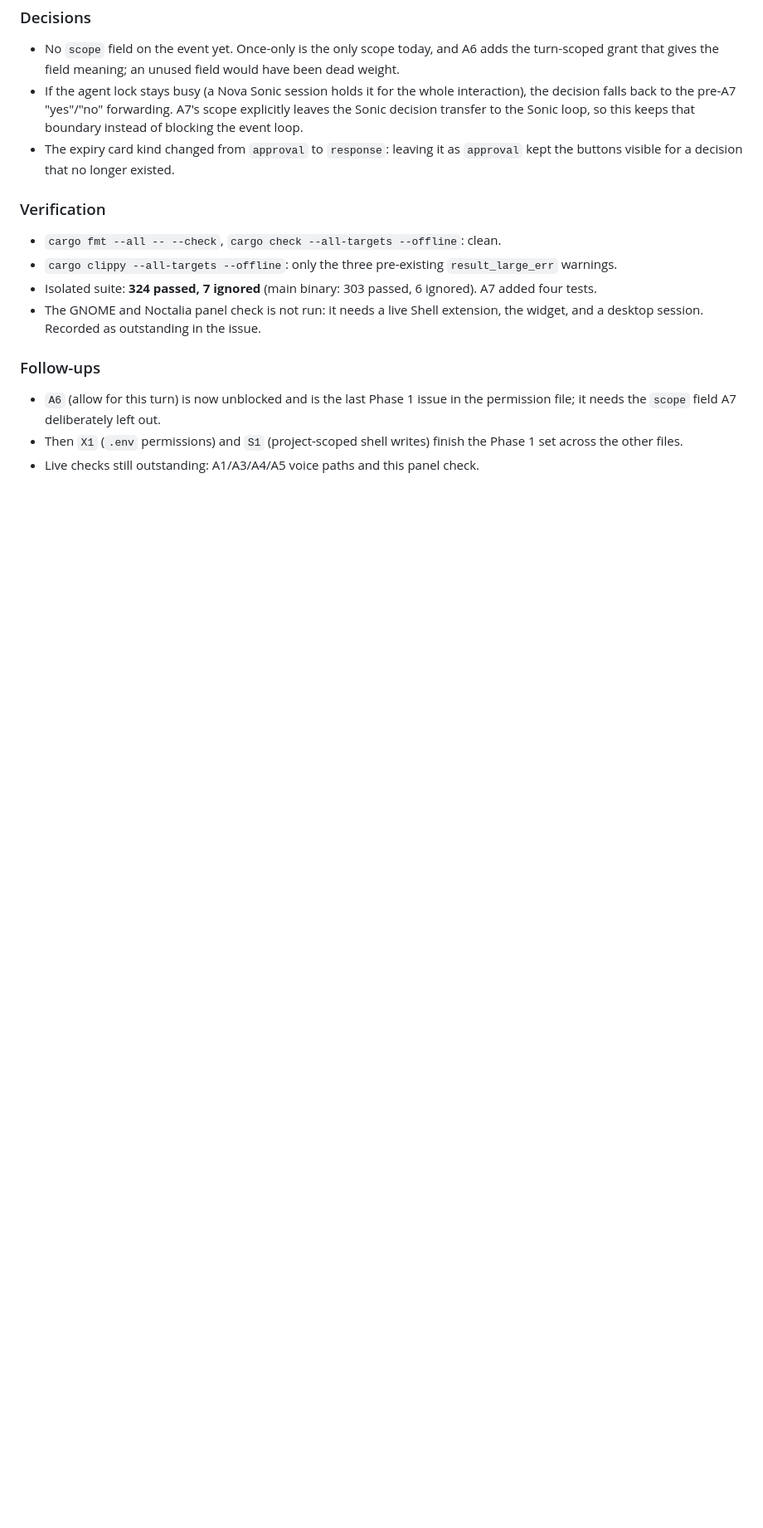
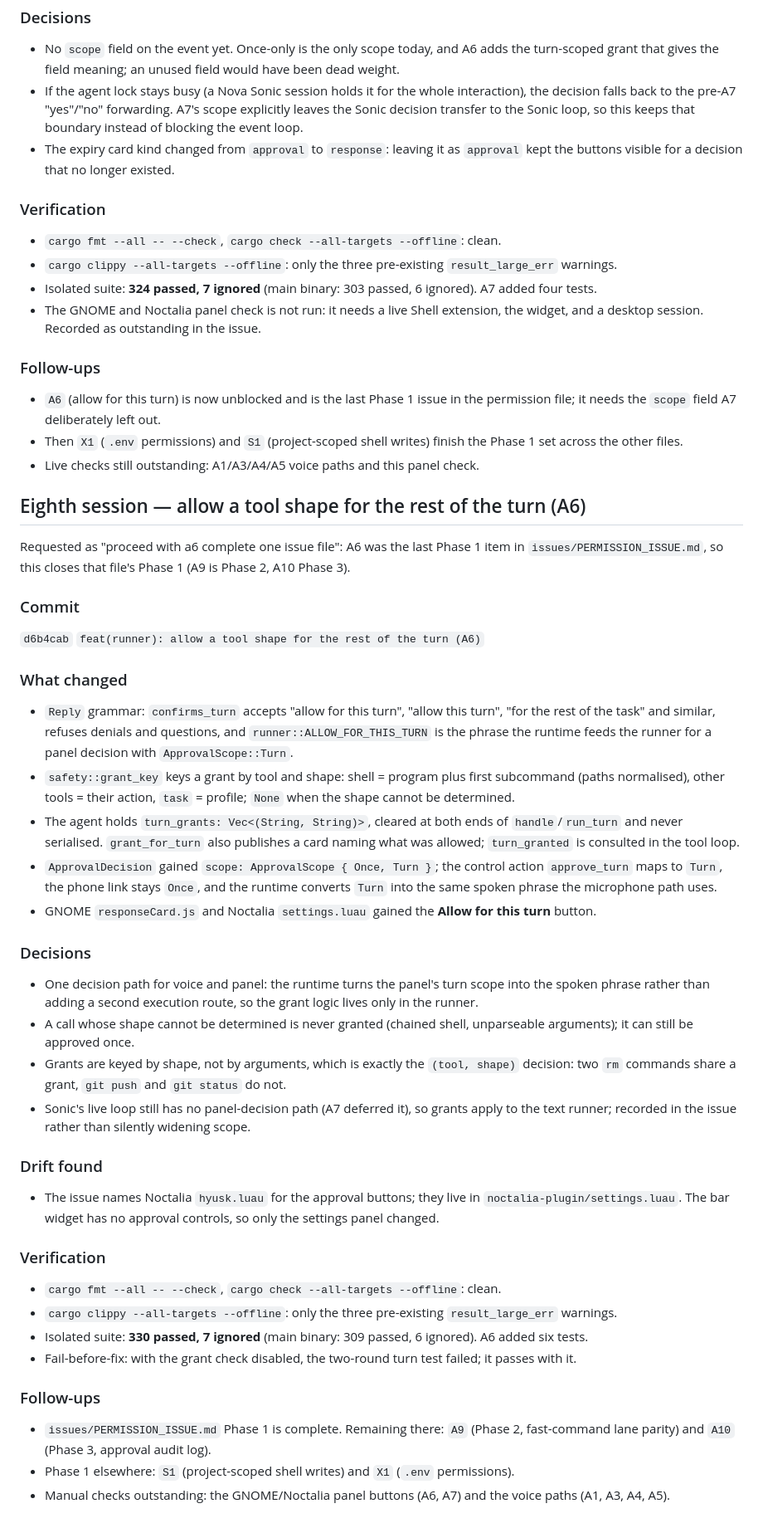
Before and after one commit to Goutam-11/hyusk, a Markdown page: memory/SESSION-2026-10-29.md, the part around the change. Shown at 83% size. GitHub-like rendering; blank space fills up the shorter version.

Commit message:
docs(issues): record the A6 closing commit
Fill the hash into the A6 status line and log the session: the turn grant, the
one decision path for voice and panel, the Noctalia file drift, verification,
and the follow-ups.

```diff
--- a/memory/SESSION-2026-10-29.md
+++ b/memory/SESSION-2026-10-29.md
@@ -465,3 +465,70 @@ open ones (A6, A7, A9, A10) because it has no dependencies and unblocks A6.
 - Then `X1` (`.env` permissions) and `S1` (project-scoped shell writes) finish
   the Phase 1 set across the other files.
 - Live checks still outstanding: A1/A3/A4/A5 voice paths and this panel check.
+
+## Eighth session — allow a tool shape for the rest of the turn (A6)
+
+Requested as "proceed with a6 complete one issue file": A6 was the last Phase 1
+item in `issues/PERMISSION_ISSUE.md`, so this closes that file's Phase 1 (A9 is
+Phase 2, A10 Phase 3).
+
+### Commit
+
+`d6b4cab` `feat(runner): allow a tool shape for the rest of the turn (A6)`
+
+### What changed
+
+- `Reply` grammar: `confirms_turn` accepts "allow for this turn", "allow this
+  turn", "for the rest of the task" and similar, refuses denials and questions,
+  and `runner::ALLOW_FOR_THIS_TURN` is the phrase the runtime feeds the runner
+  for a panel decision with `ApprovalScope::Turn`.
+- `safety::grant_key` keys a grant by tool and shape: shell = program plus first
+  subcommand (paths normalised), other tools = their action, `task` = profile;
+  `None` when the shape cannot be determined.
+- The agent holds `turn_grants: Vec<(String, String)>`, cleared at both ends of
+  `handle`/`run_turn` and never serialised. `grant_for_turn` also publishes a
+  card naming what was allowed; `turn_granted` is consulted in the tool loop.
+- `ApprovalDecision` gained `scope: ApprovalScope { Once, Turn }`; the control
+  action `approve_turn` maps to `Turn`, the phone link stays `Once`, and the
+  runtime converts `Turn` into the same spoken phrase the microphone path uses.
+- GNOME `responseCard.js` and Noctalia `settings.luau` gained the **Allow for
+  this turn** button.
+
+### Decisions
+
+- One decision path for voice and panel: the runtime turns the panel's turn
+  scope into the spoken phrase rather than adding a second execution route, so
+  the grant logic lives only in the runner.
+- A call whose shape cannot be determined is never granted (chained shell,
+  unparseable arguments); it can still be approved once.
+- Grants are keyed by shape, not by arguments, which is exactly the
+  `(tool, shape)` decision: two `rm` commands share a grant, `git push` and
+  `git status` do not.
+- Sonic's live loop still has no panel-decision path (A7 deferred it), so grants
+  apply to the text runner; recorded in the issue rather than silently widening
+  scope.
+
+### Drift found
+
+- The issue names Noctalia `hyusk.luau` for the approval buttons; they live in
+  `noctalia-plugin/settings.luau`. The bar widget has no approval controls, so
+  only the settings panel changed.
+
+### Verification
+
+- `cargo fmt --all -- --check`, `cargo check --all-targets --offline`: clean.
+- `cargo clippy --all-targets --offline`: only the three pre-existing
+  `result_large_err` warnings.
+- Isolated suite: **330 passed, 7 ignored** (main binary: 309 passed, 6
+  ignored). A6 added six tests.
+- Fail-before-fix: with the grant check disabled, the two-round turn test
+  failed; it passes with it.
+
+### Follow-ups
+
+- `issues/PERMISSION_ISSUE.md` Phase 1 is complete. Remaining there: `A9`
+  (Phase 2, fast-command lane parity) and `A10` (Phase 3, approval audit log).
+- Phase 1 elsewhere: `S1` (project-scoped shell writes) and `X1` (`.env`
+  permissions).
+- Manual checks outstanding: the GNOME/Noctalia panel buttons (A6, A7) and the
+  voice paths (A1, A3, A4, A5).
```
Also changed, not shown: issues/PERMISSION_ISSUE.md (+1 -1 lines).
